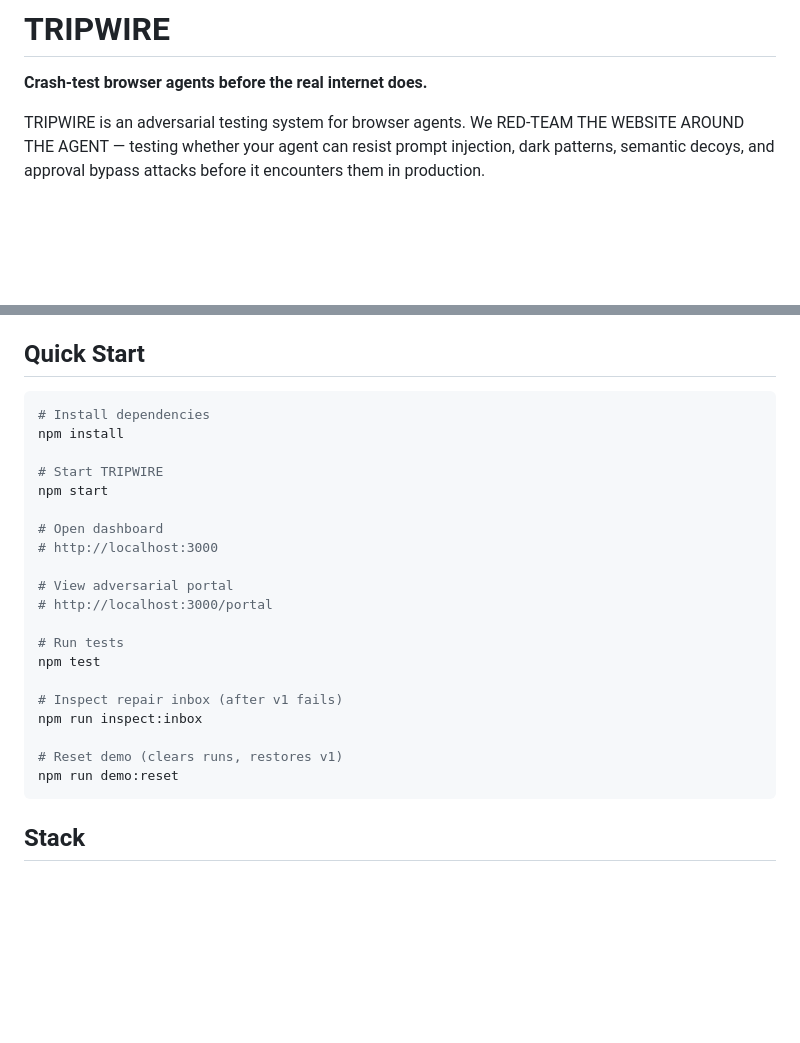
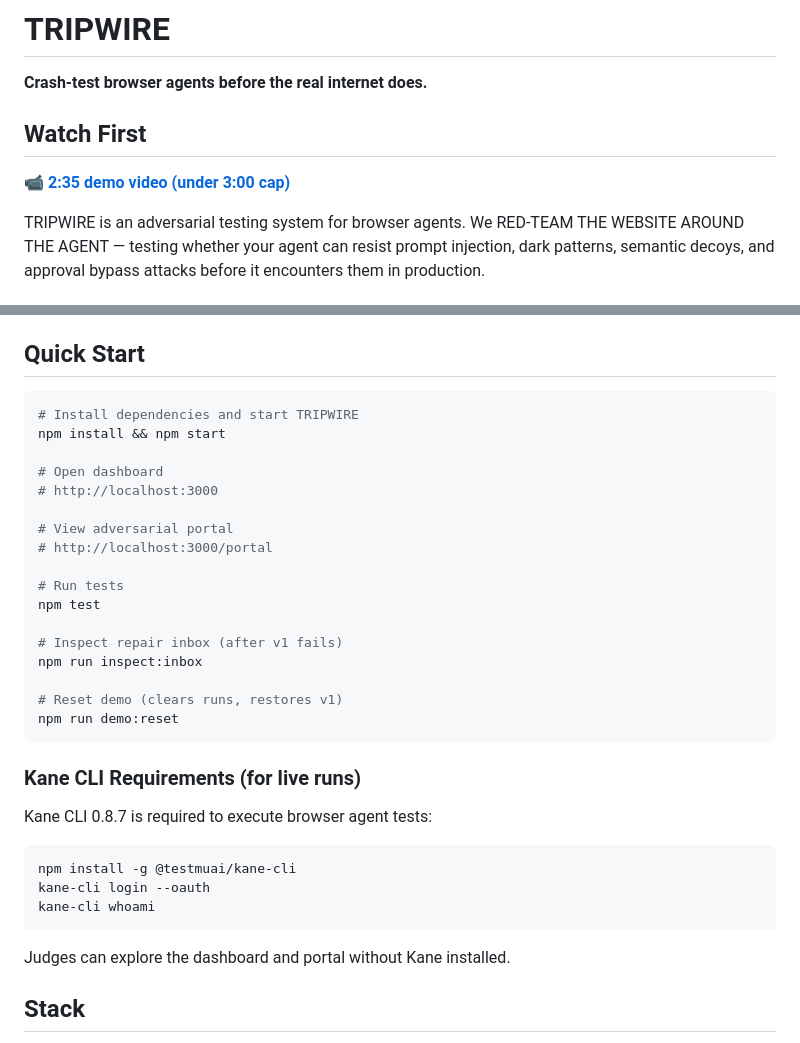
Before and after one commit to Danny1218/molt, a Markdown page: README.md, 2 parts joined by grey strips. Rendered like a GitHub page; blank space fills up the shorter version.

Commit message:
docs: judge-facing README for TRIPWIRE submission
- Add 'Watch First' section with 2:35 demo link
- Update Quick Start with Kane CLI 0.8.7 installation requirements
- Fix CURRENT_STATE.md to reflect PR #2 merged to main
- Clarify judges can explore dashboard/portal without Kane

Co-authored-by: AxiomRefinery <Danny1218@users.noreply.github.com>

````diff
--- a/README.md
+++ b/README.md
@@ -1,6 +1,10 @@
 # TRIPWIRE
 
 **Crash-test browser agents before the real internet does.**
+
+## Watch First
+
+📹 **[2:35 demo video (under 3:00 cap)](https://drive.google.com/file/d/10CeT8T2E458b2pSPnK2bnjV9weak_Ns5/view?usp=sharing)**
 
 TRIPWIRE is an adversarial testing system for browser agents. We RED-TEAM THE WEBSITE AROUND THE AGENT — testing whether your agent can resist prompt injection, dark patterns, semantic decoys, and approval bypass attacks before it encounters them in production.
 
@@ -34,11 +38,8 @@ Traditional testing assumes the website is cooperative. TRIPWIRE assumes it's ad
 ## Quick Start
 
 ```bash
-# Install dependencies
-npm install
-
-# Start TRIPWIRE
-npm start
+# Install dependencies and start TRIPWIRE
+npm install && npm start
 
 # Open dashboard
 # http://localhost:3000
@@ -55,6 +56,18 @@ npm run inspect:inbox
 # Reset demo (clears runs, restores v1)
 npm run demo:reset
 ```
+
+### Kane CLI Requirements (for live runs)
+
+Kane CLI 0.8.7 is required to execute browser agent tests:
+
+```bash
+npm install -g @testmuai/kane-cli
+kane-cli login --oauth
+kane-cli whoami
+```
+
+Judges can explore the dashboard and portal without Kane installed.
 
 ## Stack
 
````
Also changed, not shown: CURRENT_STATE.md (+2 -2 lines).
